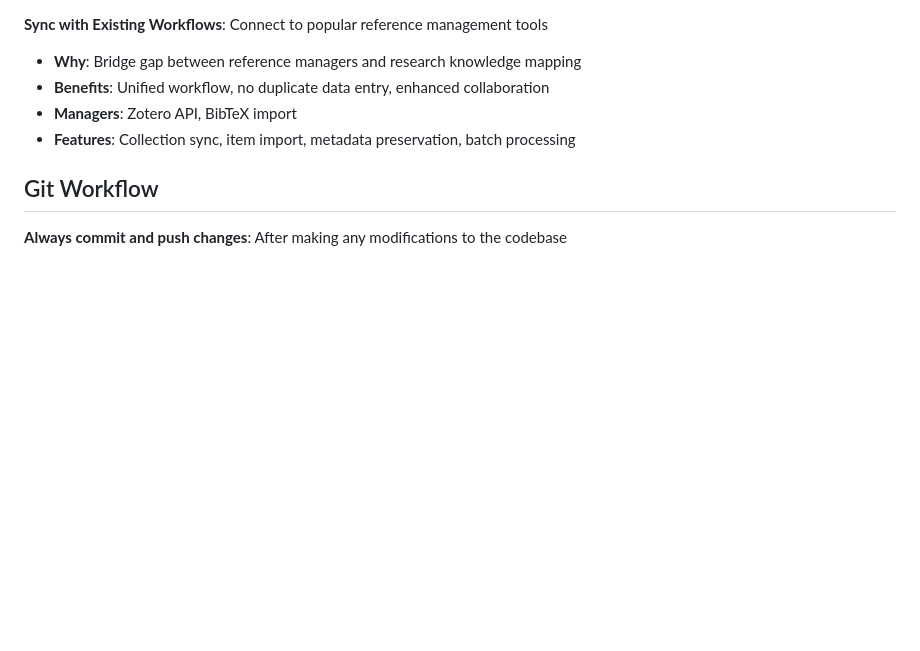
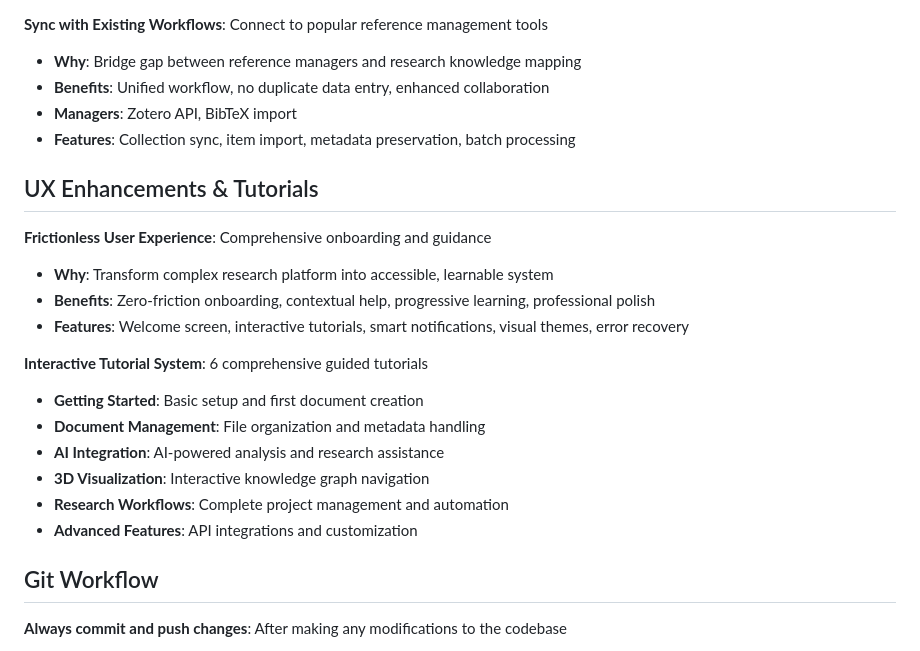
Before and after one commit to CogitoGITHUB/scientific-mapping, a Markdown page: AGENTS.md, the part around the change. Rendered like a GitHub page; blank space fills up the shorter version.

Commit message:
docs: update AGENTS.md with UX enhancements and tutorial system features

```diff
--- a/AGENTS.md
+++ b/AGENTS.md
@@ -175,6 +175,21 @@
 - **Managers**: Zotero API, BibTeX import
 - **Features**: Collection sync, item import, metadata preservation, batch processing
 
+## UX Enhancements & Tutorials
+
+**Frictionless User Experience**: Comprehensive onboarding and guidance
+- **Why**: Transform complex research platform into accessible, learnable system
+- **Benefits**: Zero-friction onboarding, contextual help, progressive learning, professional polish
+- **Features**: Welcome screen, interactive tutorials, smart notifications, visual themes, error recovery
+
+**Interactive Tutorial System**: 6 comprehensive guided tutorials
+- **Getting Started**: Basic setup and first document creation
+- **Document Management**: File organization and metadata handling
+- **AI Integration**: AI-powered analysis and research assistance
+- **3D Visualization**: Interactive knowledge graph navigation
+- **Research Workflows**: Complete project management and automation
+- **Advanced Features**: API integrations and customization
+
 ## Git Workflow
 
 **Always commit and push changes**: After making any modifications to the codebase
```
